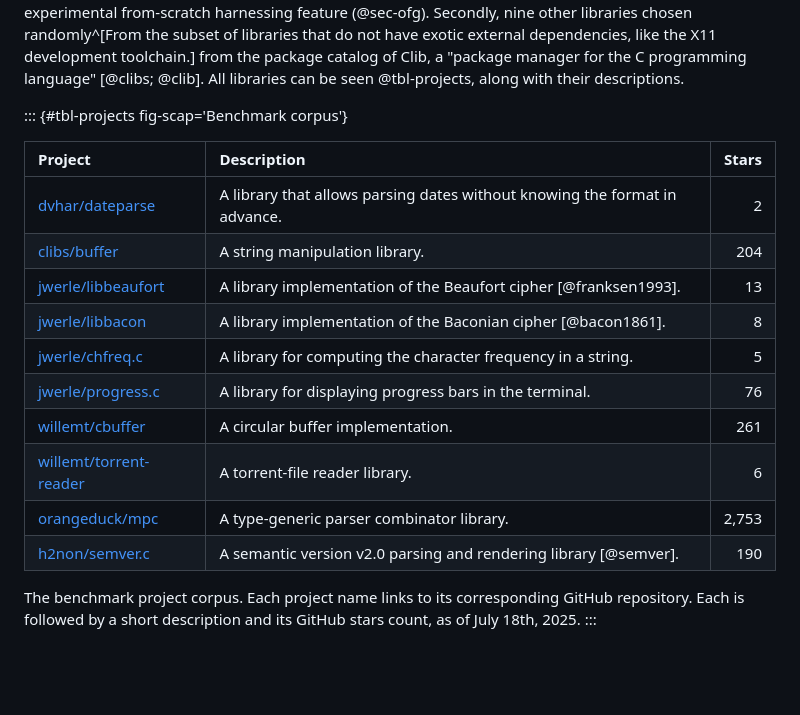
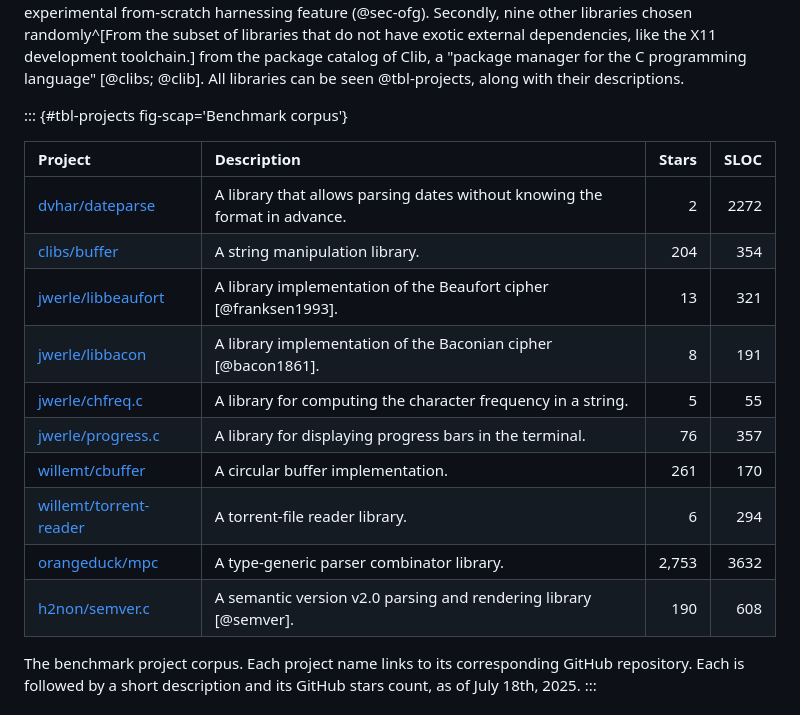
Before and after one commit to kchousos/BSc-Thesis, a Markdown page: chapters/05-evaluation.md, the part around the change. GitHub-like rendering; blank space fills up the shorter version.

Commit message:
sloc in projects table

```diff
--- a/chapters/05-evaluation.md
+++ b/chapters/05-evaluation.md
@@ -16,18 +16,18 @@ To evaluate OverHAuL, a benchmarking script was implemented^[<https://github.com
 
 ::: {#tbl-projects fig-scap='Benchmark corpus'}
 
-| Project                                                             | Description                                                                | Stars |
-|:--------------------------------------------------------------------|:---------------------------------------------------------------------------|------:|
-| [dvhar/dateparse](https://github.com/dvhar/dateparse)               | A library that allows parsing dates without knowing the format in advance. |     2 |
-| [clibs/buffer](https://github.com/clibs/buffer)                     | A string manipulation library.                                             |   204 |
-| [jwerle/libbeaufort](https://github.com/jwerle/libbeaufort)         | A library implementation of the Beaufort cipher [@franksen1993].           |    13 |
-| [jwerle/libbacon](https://github.com/jwerle/libbacon)               | A library implementation of the Baconian cipher [@bacon1861].              |     8 |
-| [jwerle/chfreq.c](https://github.com/jwerle/chfreq.c)               | A library for computing the character frequency in a string.               |     5 |
-| [jwerle/progress.c](https://github.com/jwerle/progress.c)           | A library for displaying progress bars in the terminal.                    |    76 |
-| [willemt/cbuffer](https://github.com/willemt/cbuffer)               | A circular buffer implementation.                                          |   261 |
-| [willemt/torrent-reader](https://github.com/willemt/torrent-reader) | A torrent-file reader library.                                             |     6 |
-| [orangeduck/mpc](https://github.com/orangeduck/mpc)                 | A type-generic parser combinator library.                                  | 2,753 |
-| [h2non/semver.c](https://github.com/h2non/semver.c)                 | A semantic version v2.0 parsing and rendering library [@semver].           |   190 |
+| Project                                                             | Description                                                                | Stars | SLOC |
+|:--------------------------------------------------------------------|:---------------------------------------------------------------------------|------:|-----:|
+| [dvhar/dateparse](https://github.com/dvhar/dateparse)               | A library that allows parsing dates without knowing the format in advance. |     2 | 2272 |
+| [clibs/buffer](https://github.com/clibs/buffer)                     | A string manipulation library.                                             |   204 |  354 |
+| [jwerle/libbeaufort](https://github.com/jwerle/libbeaufort)         | A library implementation of the Beaufort cipher [@franksen1993].           |    13 |  321 |
+| [jwerle/libbacon](https://github.com/jwerle/libbacon)               | A library implementation of the Baconian cipher [@bacon1861].              |     8 |  191 |
+| [jwerle/chfreq.c](https://github.com/jwerle/chfreq.c)               | A library for computing the character frequency in a string.               |     5 |   55 |
+| [jwerle/progress.c](https://github.com/jwerle/progress.c)           | A library for displaying progress bars in the terminal.                    |    76 |  357 |
+| [willemt/cbuffer](https://github.com/willemt/cbuffer)               | A circular buffer implementation.                                          |   261 |  170 |
+| [willemt/torrent-reader](https://github.com/willemt/torrent-reader) | A torrent-file reader library.                                             |     6 |  294 |
+| [orangeduck/mpc](https://github.com/orangeduck/mpc)                 | A type-generic parser combinator library.                                  | 2,753 | 3632 |
+| [h2non/semver.c](https://github.com/h2non/semver.c)                 | A semantic version v2.0 parsing and rendering library [@semver].           |   190 |  608 |
 
 The benchmark project corpus. Each project name links to its corresponding GitHub repository. Each is followed by a short description and its GitHub stars count, as of July 18th, 2025.
 :::
```
